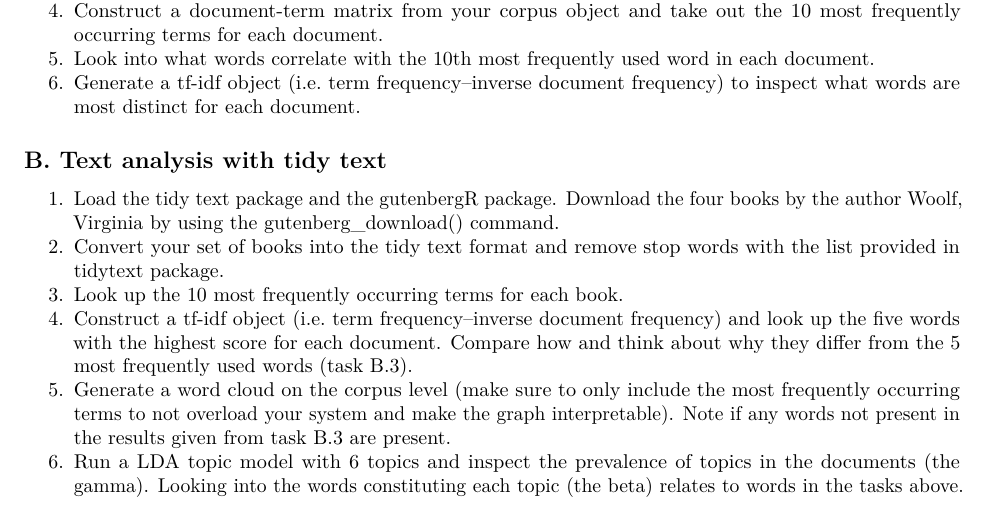
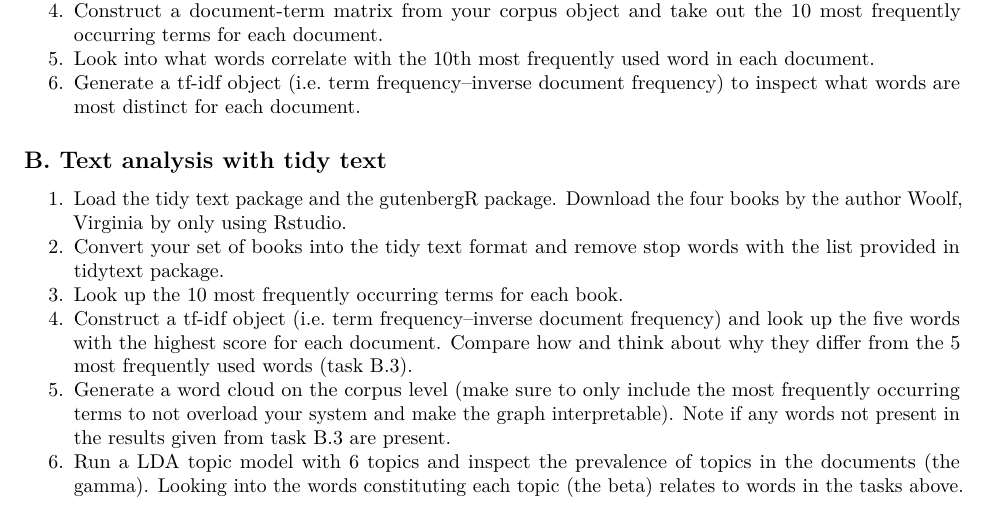
Before and after one commit to doeparen/Intro-R-phd-course-UU-2022, an R Markdown document (R-course-ginnerskov-problemset-2022.Rmd): part of the page, cut so that both start at the same text. The pictures show the output file R-course-ginnerskov-problemset-2022.pdf that the author committed with the source.

Commit message:
Fixed samll issue in the problemset...

```diff
--- a/R-course-ginnerskov-problemset-2022.Rmd
+++ b/R-course-ginnerskov-problemset-2022.Rmd
@@ -21,7 +21,7 @@ Depending on your level and your interests, you can either start with completing
 6. Generate a tf-idf object (i.e. term frequency–inverse document frequency) to inspect what words are most distinct for each document.
 
 ## B. Text analysis with tidy text
-1. Load the tidy text package and the gutenbergR package. Download the four books by the author Woolf, Virginia by using the gutenberg_download() command.
+1. Load the tidy text package and the gutenbergR package. Download the four books by the author Woolf, Virginia by only using Rstudio.
 2. Convert your set of books into the tidy text format and remove stop words with the list provided in tidytext package.
 3. Look up the 10 most frequently occurring terms for each book.
 4. Construct a tf-idf object (i.e. term frequency–inverse document frequency) and look up the five words with the highest score for each document. Compare how and think about why they differ from the 5 most frequently used words (task B.3).
```
Also changed, not shown: R-course-ginnerskov-problemset-2022.pdf.
